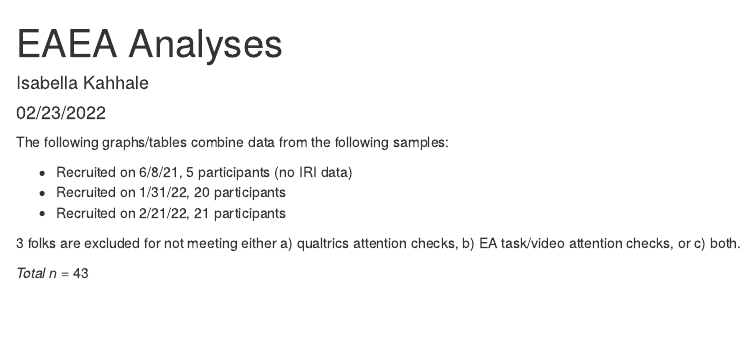
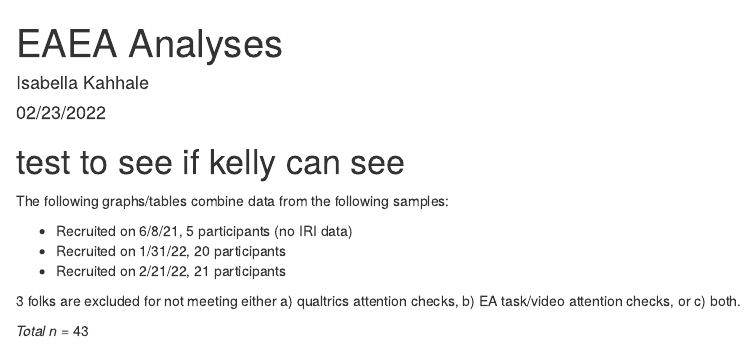
Before and after one commit to isabellakahhale/EAEA, an R Markdown document (EAEA_Analyses.Rmd): the page in a window 1100 px wide, from its top. Rendered offline with R 4.5, knitr and Pandoc, with nearby package versions; some code elsewhere in the file could not run offline.

Commit message:
added comment to test sync

```diff
--- a/EAEA_Analyses.Rmd
+++ b/EAEA_Analyses.Rmd
@@ -7,6 +7,7 @@ output:
 author: Isabella Kahhale
 date: 02/23/2022
 ---
+# test to see if kelly can see
 
 The following graphs/tables combine data from the following samples:
 
```
